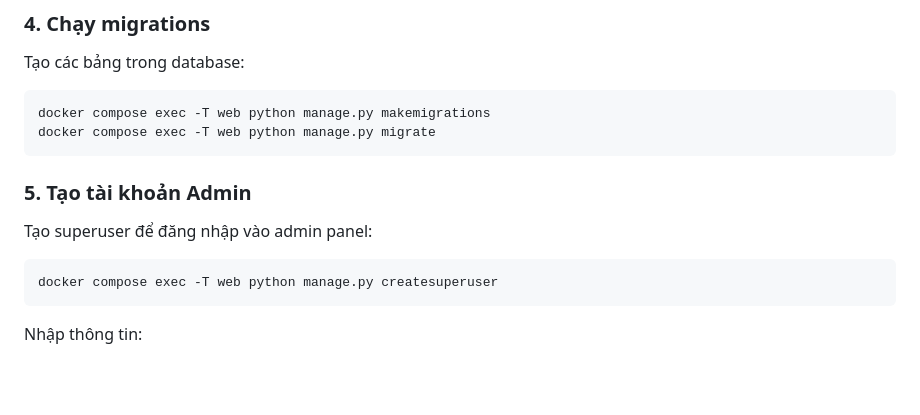
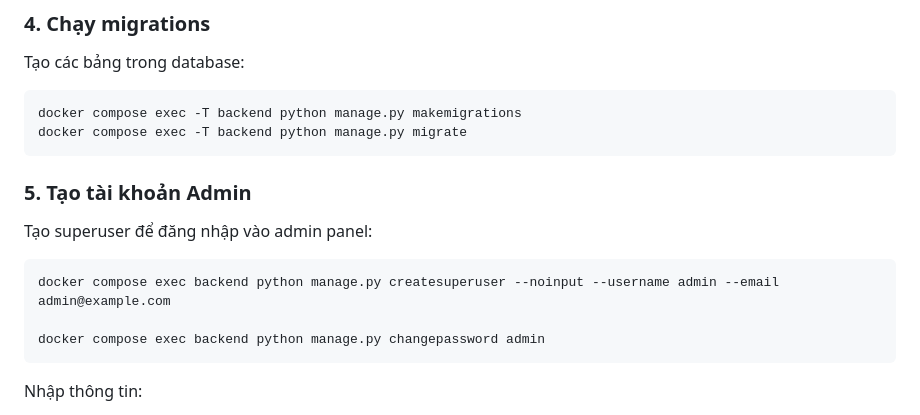
Before and after one commit to TVinhNguyen/thptluongthucky, a Markdown page: README.md, the part around the change. Rendered like a GitHub page; blank space fills up the shorter version.

Commit message:
update .md

````diff
--- a/README.md
+++ b/README.md
@@ -41,8 +41,8 @@ docker compose exec -T db createdb -U postgres school_db
 Tạo các bảng trong database:
 
 ```bash
-docker compose exec -T web python manage.py makemigrations
-docker compose exec -T web python manage.py migrate
+docker compose exec -T backend python manage.py makemigrations
+docker compose exec -T backend python manage.py migrate
 ```
 
 ### 5. Tạo tài khoản Admin
@@ -50,7 +50,9 @@ docker compose exec -T web python manage.py migrate
 Tạo superuser để đăng nhập vào admin panel:
 
 ```bash
-docker compose exec -T web python manage.py createsuperuser
+docker compose exec backend python manage.py createsuperuser --noinput --username admin --email admin@example.com
+
+docker compose exec backend python manage.py changepassword admin
 ```
 
 Nhập thông tin:
````
